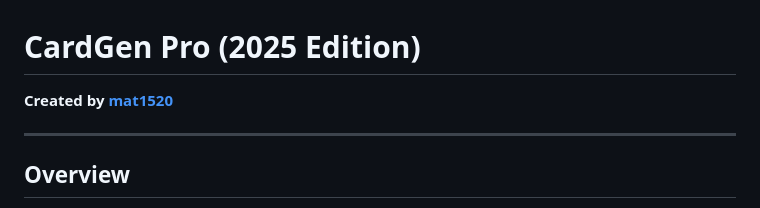
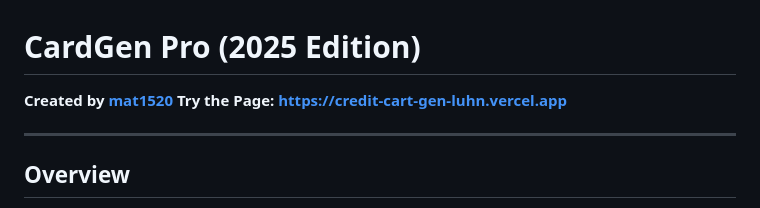
Before and after one commit to mat1520/Credit-Card-Gen-Luhn, a Markdown page: README.md, the part around the change. GitHub-like rendering.

```diff
--- a/README.md
+++ b/README.md
@@ -1,6 +1,7 @@
 # CardGen Pro (2025 Edition)
 
 **Created by [mat1520](https://github.com/mat1520)**
+**Try the Page: https://credit-cart-gen-luhn.vercel.app**
 
 ---
 
```
